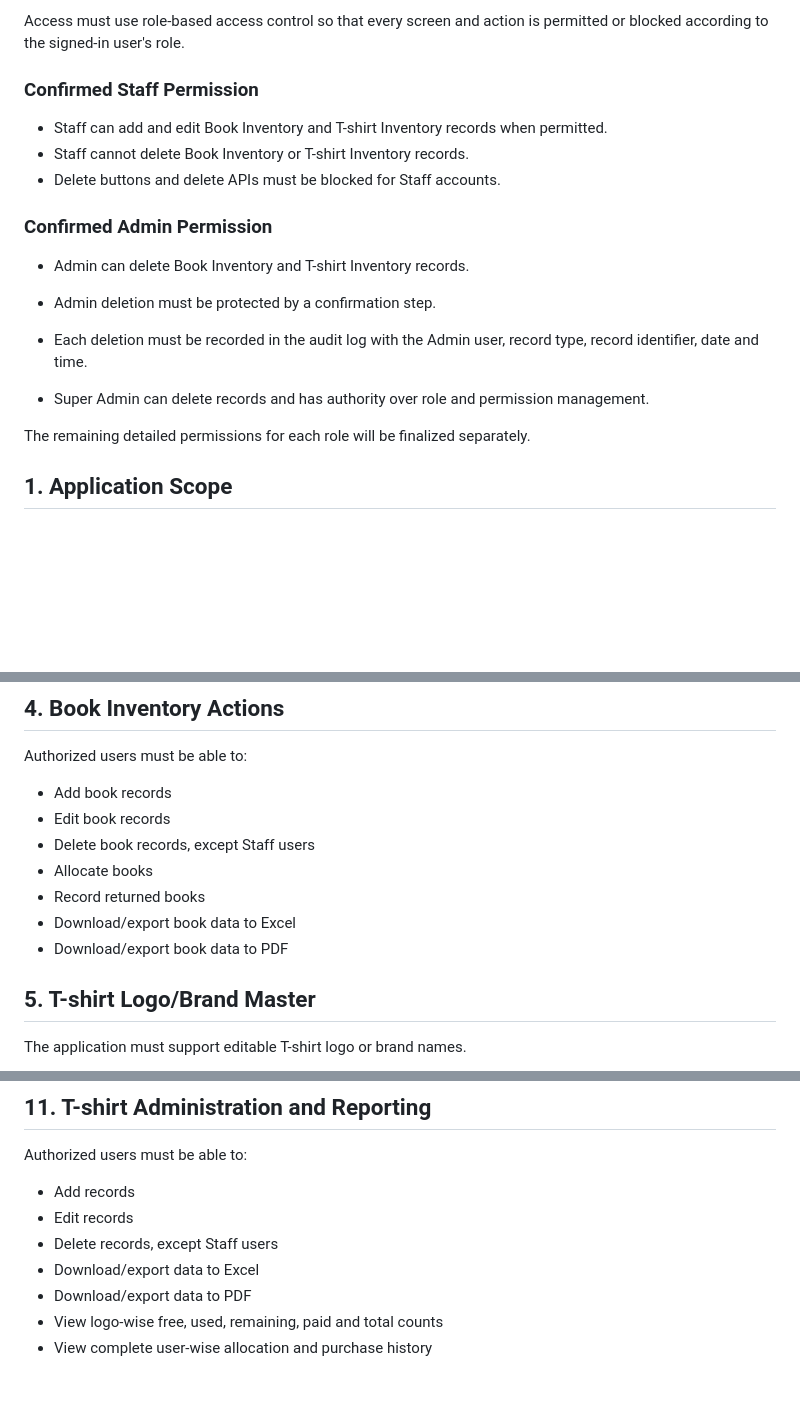
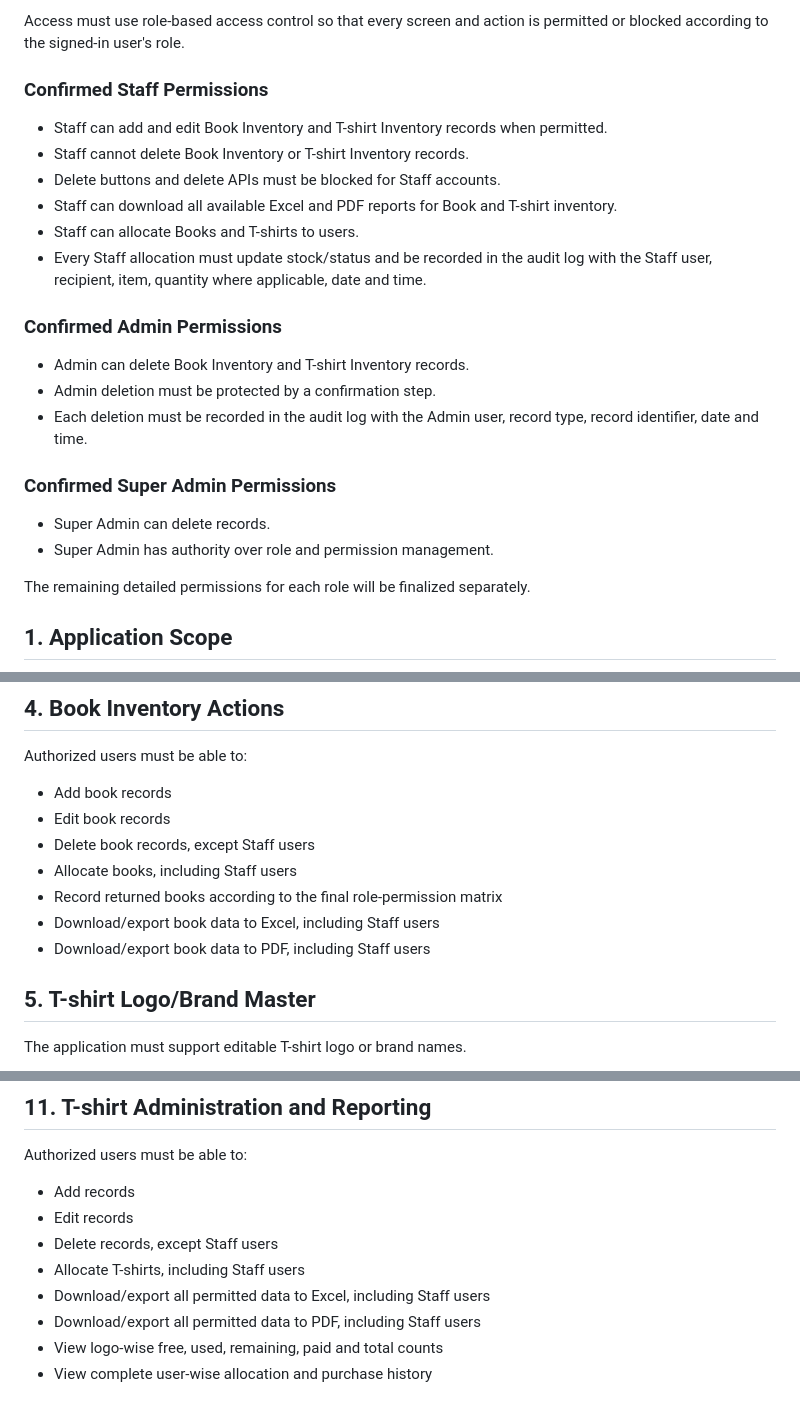
Before and after one commit to sagarkerhalkar/NextToppers_Inventory_book-T-Shirt, a Markdown page: docs/PROJECT_REQUIREMENTS.md, 3 parts joined by grey strips. GitHub-like rendering; blank space fills up the shorter version.

Commit message:
Confirm Staff allocation and all report download permissions

```diff
--- a/docs/PROJECT_REQUIREMENTS.md
+++ b/docs/PROJECT_REQUIREMENTS.md
@@ -34,19 +34,25 @@ The application must support these three roles:
 
 Access must use role-based access control so that every screen and action is permitted or blocked according to the signed-in user's role.
 
-### Confirmed Staff Permission
+### Confirmed Staff Permissions
 
 - Staff can add and edit Book Inventory and T-shirt Inventory records when permitted.
 - Staff cannot delete Book Inventory or T-shirt Inventory records.
 - Delete buttons and delete APIs must be blocked for Staff accounts.
+- Staff can download all available Excel and PDF reports for Book and T-shirt inventory.
+- Staff can allocate Books and T-shirts to users.
+- Every Staff allocation must update stock/status and be recorded in the audit log with the Staff user, recipient, item, quantity where applicable, date and time.
 
-### Confirmed Admin Permission
+### Confirmed Admin Permissions
 
 - Admin can delete Book Inventory and T-shirt Inventory records.
 - Admin deletion must be protected by a confirmation step.
 - Each deletion must be recorded in the audit log with the Admin user, record type, record identifier, date and time.
 
-- Super Admin can delete records and has authority over role and permission management.
+### Confirmed Super Admin Permissions
+
+- Super Admin can delete records.
+- Super Admin has authority over role and permission management.
 
 The remaining detailed permissions for each role will be finalized separately.
 
@@ -94,10 +100,10 @@ Authorized users must be able to:
 - Add book records
 - Edit book records
 - Delete book records, except Staff users
-- Allocate books
-- Record returned books
-- Download/export book data to Excel
-- Download/export book data to PDF
+- Allocate books, including Staff users
+- Record returned books according to the final role-permission matrix
+- Download/export book data to Excel, including Staff users
+- Download/export book data to PDF, including Staff users
 
 ## 5. T-shirt Logo/Brand Master
 
@@ -194,8 +202,9 @@ Authorized users must be able to:
 - Add records
 - Edit records
 - Delete records, except Staff users
-- Download/export data to Excel
-- Download/export data to PDF
+- Allocate T-shirts, including Staff users
+- Download/export all permitted data to Excel, including Staff users
+- Download/export all permitted data to PDF, including Staff users
 - View logo-wise free, used, remaining, paid and total counts
 - View complete user-wise allocation and purchase history
 
```
Also changed, not shown: other parts of docs/PROJECT_REQUIREMENTS.md (+2 -0 lines).
